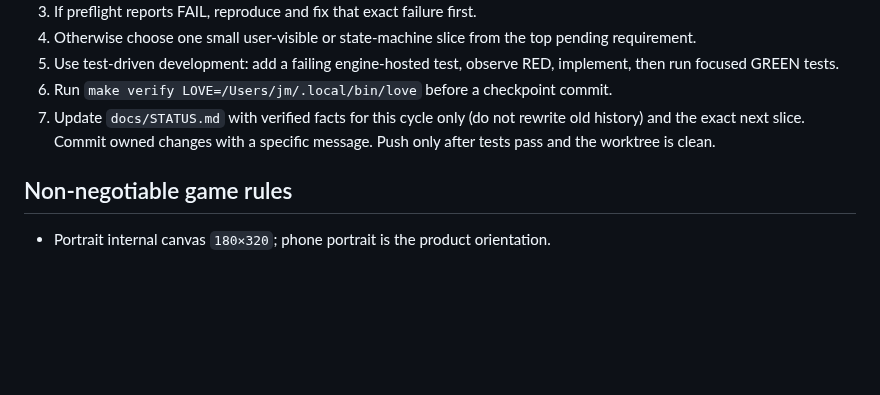
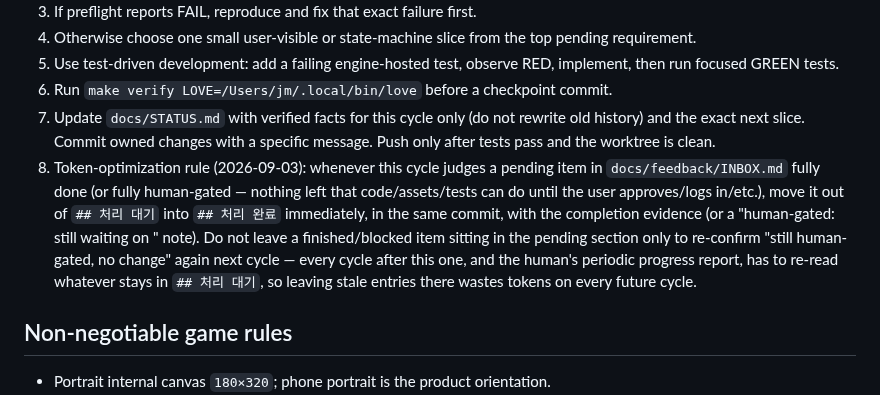
Before and after one commit to jmpaaak/spaceship, a Markdown page: loop/PROMPT.md, the part around the change. GitHub-like rendering; blank space fills up the shorter version.

Commit message:
loop: add INBOX pending->done move rule for token savings (2026-09-03)

```diff
--- a/loop/PROMPT.md
+++ b/loop/PROMPT.md
@@ -37,6 +37,7 @@ Durability destruction must wipe unbanked samples, money, purchased ship, and up
 5. Use test-driven development: add a failing engine-hosted test, observe RED, implement, then run focused GREEN tests.
 6. Run `make verify LOVE=/Users/jm/.local/bin/love` before a checkpoint commit.
 7. Update `docs/STATUS.md` with verified facts for this cycle only (do not rewrite old history) and the exact next slice. Commit owned changes with a specific message. Push only after tests pass and the worktree is clean.
+8. Token-optimization rule (2026-09-03): whenever this cycle judges a pending item in `docs/feedback/INBOX.md` fully done (or fully human-gated — nothing left that code/assets/tests can do until the user approves/logs in/etc.), move it out of `## 처리 대기` into `## 처리 완료` immediately, in the same commit, with the completion evidence (or a "human-gated: still waiting on <specific user action>" note). Do not leave a finished/blocked item sitting in the pending section only to re-confirm "still human-gated, no change" again next cycle — every cycle after this one, and the human's periodic progress report, has to re-read whatever stays in `## 처리 대기`, so leaving stale entries there wastes tokens on every future cycle.
 
 ## Non-negotiable game rules
 
```
